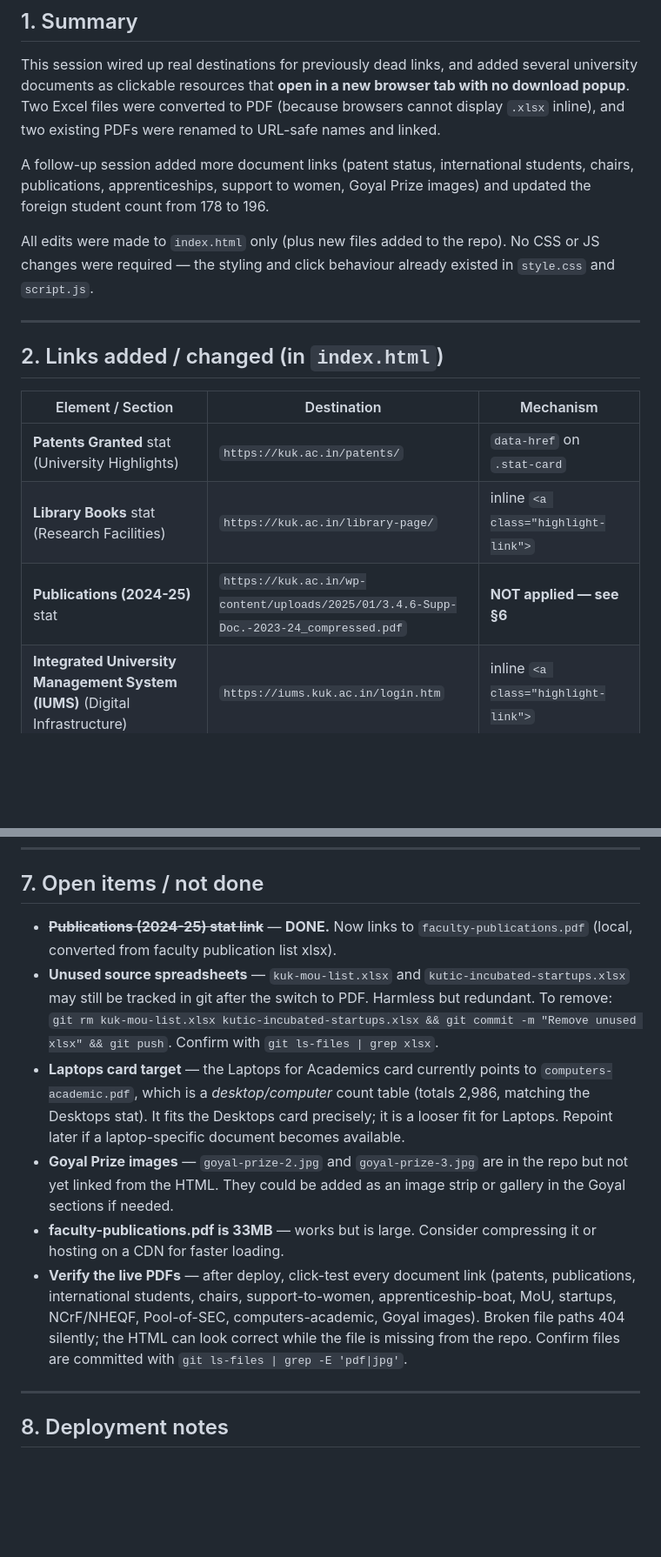
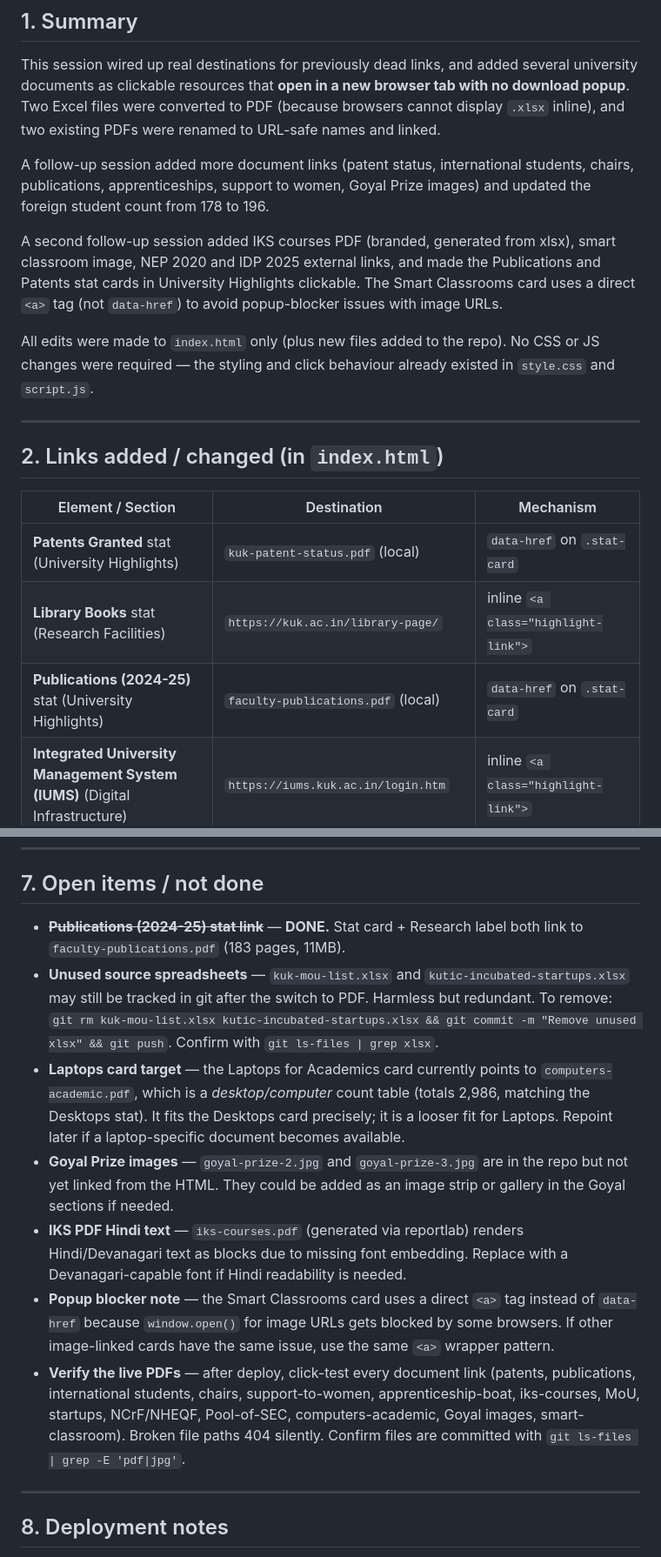
Before and after one commit to Rajtaya/kuk-meru-website, a Markdown page: HANDOFF-2026-06-04-links-and-pdfs.md, 2 parts joined by grey strips. Shown at 87% size. Drawn GitHub-style; blank space fills up the shorter version.

Commit message:
Update handoff with all session 2 changes (IKS, smart classroom, NEP, IDP, publications)

```diff
--- a/HANDOFF-2026-06-04-links-and-pdfs.md
+++ b/HANDOFF-2026-06-04-links-and-pdfs.md
@@ -14,6 +14,8 @@ This session wired up real destinations for previously dead links, and added sev
 
 A follow-up session added more document links (patent status, international students, chairs, publications, apprenticeships, support to women, Goyal Prize images) and updated the foreign student count from 178 to 196.
 
+A second follow-up session added IKS courses PDF (branded, generated from xlsx), smart classroom image, NEP 2020 and IDP 2025 external links, and made the Publications and Patents stat cards in University Highlights clickable. The Smart Classrooms card uses a direct `<a>` tag (not `data-href`) to avoid popup-blocker issues with image URLs.
+
 All edits were made to `index.html` only (plus new files added to the repo). No CSS or JS changes were required — the styling and click behaviour already existed in `style.css` and `script.js`.
 
 ---
@@ -22,9 +24,9 @@ All edits were made to `index.html` only (plus new files added to the repo). No
 
 | Element / Section | Destination | Mechanism |
 |---|---|---|
-| **Patents Granted** stat (University Highlights) | `https://kuk.ac.in/patents/` | `data-href` on `.stat-card` |
+| **Patents Granted** stat (University Highlights) | `kuk-patent-status.pdf` (local) | `data-href` on `.stat-card` |
 | **Library Books** stat (Research Facilities) | `https://kuk.ac.in/library-page/` | inline `<a class="highlight-link">` |
-| **Publications (2024-25)** stat | `https://kuk.ac.in/wp-content/uploads/2025/01/3.4.6-Supp-Doc.-2023-24_compressed.pdf` | **NOT applied — see §6** |
+| **Publications (2024-25)** stat (University Highlights) | `faculty-publications.pdf` (local) | `data-href` on `.stat-card` |
 | **Integrated University Management System (IUMS)** (Digital Infrastructure) | `https://iums.kuk.ac.in/login.htm` | inline `<a class="highlight-link">` |
 | **KUKAA** inline word (Alumni Cell card) | `https://kukaa.kuk.ac.in/` | inline `<a class="highlight-link">` |
 | **Alumni Cell (KUKAA)** whole card | `https://kukaa.kuk.ac.in/` | `data-href` on `.collab-card` |
@@ -128,12 +137,13 @@ If a future card uses a class **not** in this list, `data-href` alone won't work
 
 ## 7. Open items / not done
 
-- ~~**Publications (2024-25) stat link**~~ — **DONE.** Now links to `faculty-publications.pdf` (local, converted from faculty publication list xlsx).
+- ~~**Publications (2024-25) stat link**~~ — **DONE.** Stat card + Research label both link to `faculty-publications.pdf` (183 pages, 11MB).
 - **Unused source spreadsheets** — `kuk-mou-list.xlsx` and `kutic-incubated-startups.xlsx` may still be tracked in git after the switch to PDF. Harmless but redundant. To remove: `git rm kuk-mou-list.xlsx kutic-incubated-startups.xlsx && git commit -m "Remove unused xlsx" && git push`. Confirm with `git ls-files | grep xlsx`.
 - **Laptops card target** — the Laptops for Academics card currently points to `computers-academic.pdf`, which is a *desktop/computer* count table (totals 2,986, matching the Desktops stat). It fits the Desktops card precisely; it is a looser fit for Laptops. Repoint later if a laptop-specific document becomes available.
 - **Goyal Prize images** — `goyal-prize-2.jpg` and `goyal-prize-3.jpg` are in the repo but not yet linked from the HTML. They could be added as an image strip or gallery in the Goyal sections if needed.
-- **faculty-publications.pdf is 33MB** — works but is large. Consider compressing it or hosting on a CDN for faster loading.
-- **Verify the live PDFs** — after deploy, click-test every document link (patents, publications, international students, chairs, support-to-women, apprenticeship-boat, MoU, startups, NCrF/NHEQF, Pool-of-SEC, computers-academic, Goyal images). Broken file paths 404 silently; the HTML can look correct while the file is missing from the repo. Confirm files are committed with `git ls-files | grep -E 'pdf|jpg'`.
+- **IKS PDF Hindi text** — `iks-courses.pdf` (generated via reportlab) renders Hindi/Devanagari text as blocks due to missing font embedding. Replace with a Devanagari-capable font if Hindi readability is needed.
+- **Popup blocker note** — the Smart Classrooms card uses a direct `<a>` tag instead of `data-href` because `window.open()` for image URLs gets blocked by some browsers. If other image-linked cards have the same issue, use the same `<a>` wrapper pattern.
+- **Verify the live PDFs** — after deploy, click-test every document link (patents, publications, international students, chairs, support-to-women, apprenticeship-boat, iks-courses, MoU, startups, NCrF/NHEQF, Pool-of-SEC, computers-academic, Goyal images, smart-classroom). Broken file paths 404 silently. Confirm files are committed with `git ls-files | grep -E 'pdf|jpg'`.
 
 ---
 
```
Also changed, not shown: other parts of HANDOFF-2026-06-04-links-and-pdfs.md (+8 -1 lines).
